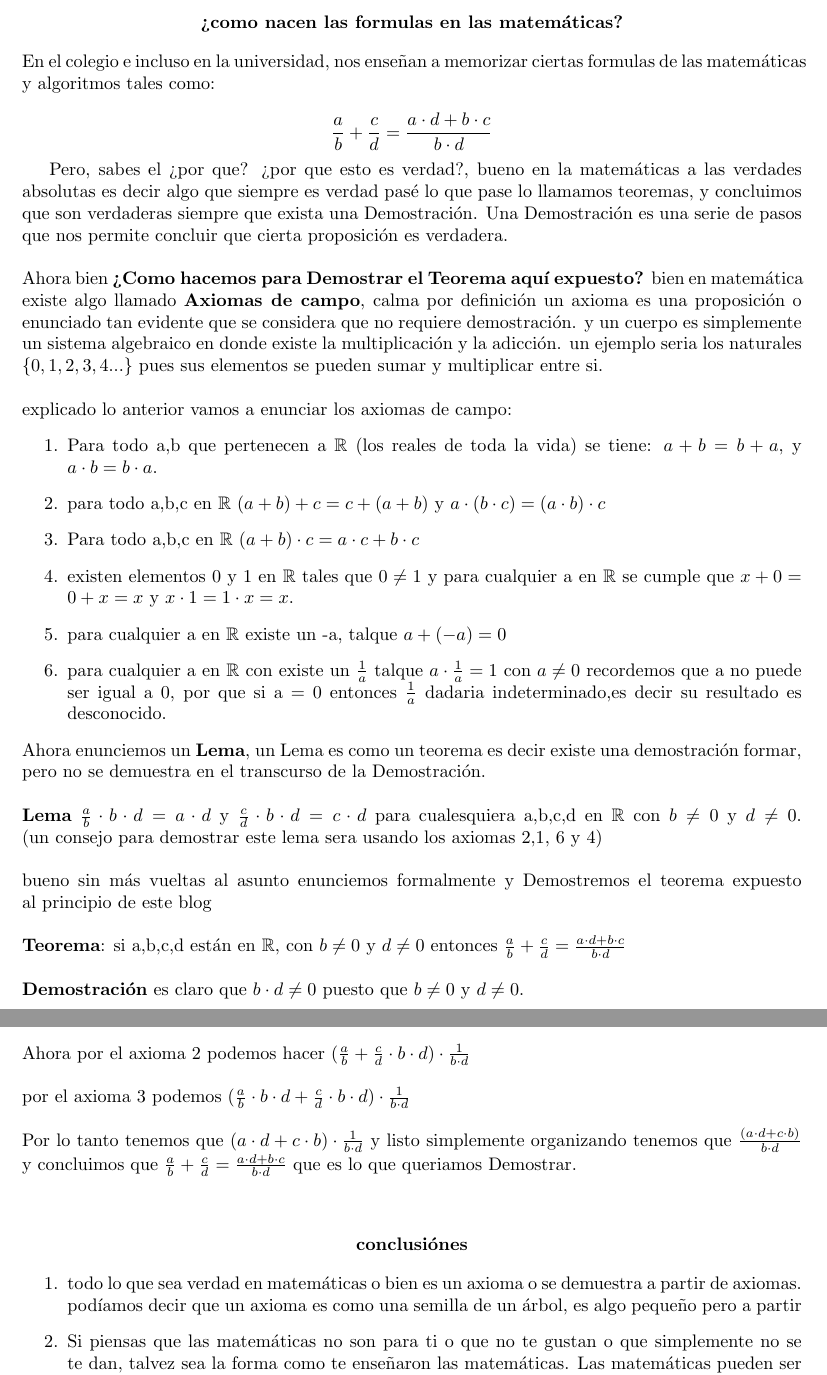
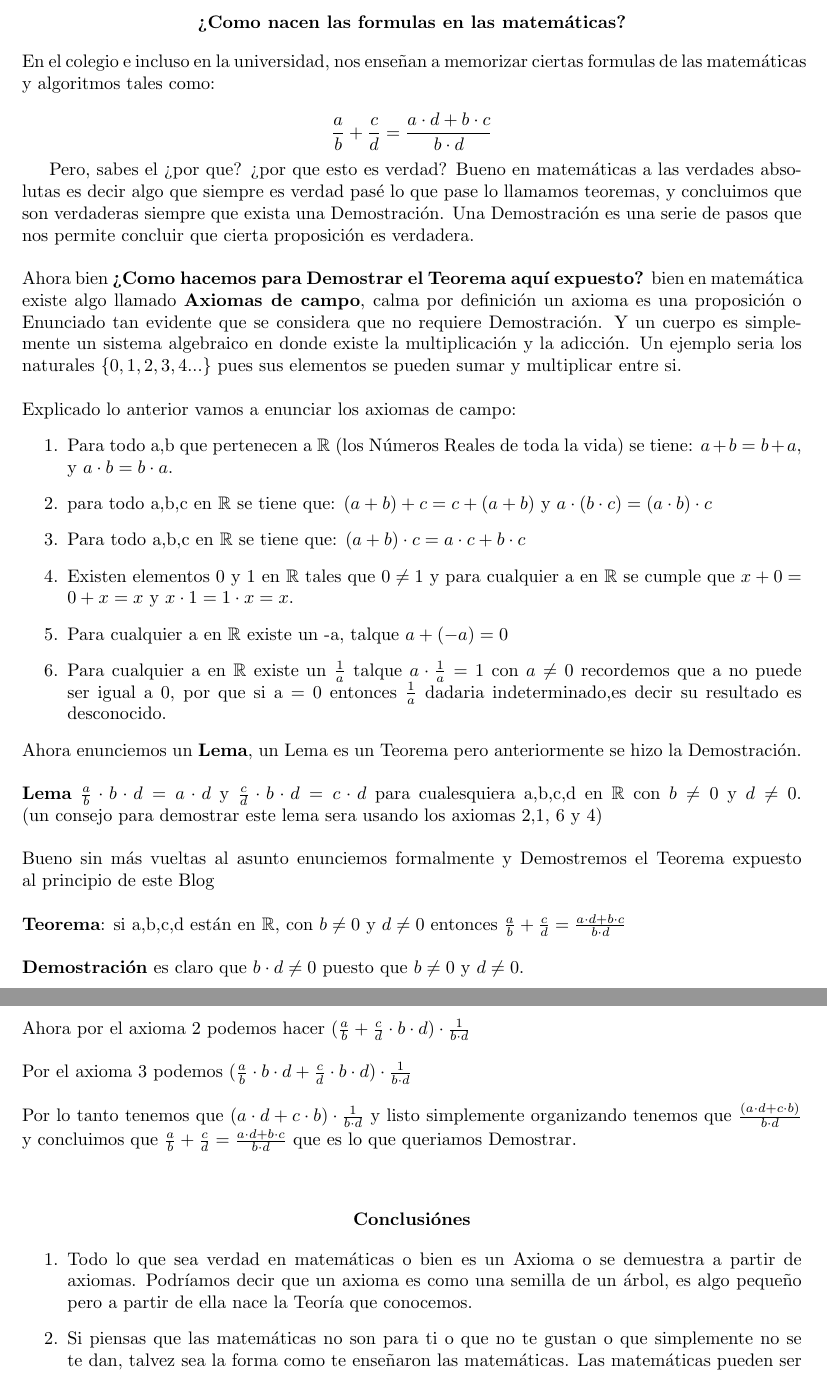
Before and after one commit to wilwil186/tex, a LaTeX document (platzi/¿Que es una Demostración?.tex): two parts of pages 1 and 2 of 2, joined at a grey line, cut so that both start at the same text. Compiled offline with pdfLaTeX.

Commit message:
13 de nov

```diff
--- a/platzi/¿Que es una Demostración?.tex
+++ b/platzi/¿Que es una Demostración?.tex
@@ -17,45 +17,46 @@
 \begin{document}
 
 \begin{center}
-    \textbf{¿como nacen las formulas en las matemáticas?}
+    \textbf{¿Como nacen las formulas en las matemáticas?}
 \end{center}
-En el colegio e incluso en la universidad, nos enseñan a memorizar ciertas formulas de las matemáticas y algoritmos tales como:
+    En el colegio e incluso en la universidad, nos enseñan a memorizar ciertas formulas de las matemáticas
+    y algoritmos tales como:
 
     \begin{equation*}
         \frac{a}{b}+\frac{c}{d}=\frac{a \cdot d + b \cdot c}{b \cdot d}
     \end{equation*}
 
-Pero, sabes el ¿por que? ¿por que esto es verdad?, bueno en la matemáticas a las verdades absolutas
-es decir algo que siempre es verdad pasé lo que pase lo llamamos teoremas, y concluimos que son verdaderas
-siempre que exista una Demostración. Una Demostración es una serie de pasos que nos permite concluir
-que cierta proposición es verdadera.
+    Pero, sabes el ¿por que? ¿por que esto es verdad? Bueno en matemáticas a las verdades
+    absolutas es decir algo que siempre es verdad pasé lo que pase lo llamamos teoremas, y concluimos
+    que son verdaderas siempre que exista una Demostración. Una Demostración es una serie de pasos
+    que nos permite concluir que cierta proposición es verdadera.
 \\
 \\
-Ahora bien \textbf{¿Como hacemos para Demostrar el Teorema aquí expuesto?} bien en matemática existe
-algo llamado \textbf{Axiomas de campo}, calma por definición un axioma es una proposición o enunciado tan evidente que se considera que no requiere demostración.
-y un cuerpo es simplemente un  sistema algebraico en donde existe la multiplicación y la adicción.
-un ejemplo seria los naturales $\{0,1,2,3,4...\}$ pues sus elementos se pueden sumar y multiplicar entre si.
+Ahora bien \textbf{¿Como hacemos para Demostrar el Teorema aquí expuesto?} bien en matemática
+existe algo llamado \textbf{Axiomas de campo}, calma por definición un axioma es una proposición o
+Enunciado tan evidente que se considera que no requiere Demostración. Y un cuerpo es simplemente
+un sistema algebraico en donde existe la multiplicación y la adicción. Un ejemplo seria los naturales
+ $\{0,1,2,3,4...\}$ pues sus elementos se pueden sumar y multiplicar entre si.
 \\
 \\
-explicado lo anterior vamos a enunciar los axiomas de campo:
+Explicado lo anterior vamos a enunciar los axiomas de campo:
 \begin{enumerate}
-    \item Para todo a,b que pertenecen a $\mathbb R$ (los reales de toda la vida) se tiene:
+    \item Para todo a,b que pertenecen a $\mathbb R$ (los Números Reales de toda la vida) se tiene:
     $a + b = b + a$, y $a \cdot b = b \cdot a$.
-    \item para todo a,b,c en $\mathbb R$ $(a+b)+c = c+(a+b)$ y $a \cdot (b \cdot c)= (a \cdot b) \cdot c$
-    \item Para todo a,b,c en  $\mathbb R$ $(a + b) \cdot c = a \cdot c + b \cdot c $
-    \item existen elementos 0 y 1 en $\mathbb{R}$ tales que $0 \not = 1$ y para cualquier a en $\mathbb R$ se cumple que
+    \item para todo a,b,c en $\mathbb R$ se tiene que:  $(a+b)+c = c+(a+b)$ y $a \cdot (b \cdot c)= (a \cdot b) \cdot c$
+    \item Para todo a,b,c en  $\mathbb R$ se tiene que: $(a + b) \cdot c = a \cdot c + b \cdot c $
+    \item Existen elementos 0 y 1 en $\mathbb{R}$ tales que $0 \not = 1$ y para cualquier a en $\mathbb R$ se cumple que
     $x + 0 = 0 + x = x$ y $x \cdot 1 = 1 \cdot x = x.$
-    \item para cualquier a en $\mathbb R$ existe un -a, talque $a+(-a)=0$
-    \item para cualquier a en $\mathbb R$ con existe un $\frac{1}{a}$ talque $a \cdot \frac{1}{a} = 1$ con $ a \not = 0$
+    \item Para cualquier a en $\mathbb R$ existe un -a, talque $a+(-a)=0$
+    \item Para cualquier a en $\mathbb R$ existe un $\frac{1}{a}$ talque $a \cdot \frac{1}{a} = 1$ con $ a \not = 0$
     recordemos que a no puede ser igual a 0, por que si a = 0 entonces $\frac{1}{a}$ dadaria indeterminado,es decir su resultado es desconocido.
 \end{enumerate}
-Ahora enunciemos un \textbf{Lema}, un Lema es como un teorema es decir existe una demostración formar, pero no se
-demuestra en el transcurso de la Demostración.
+Ahora enunciemos un \textbf{Lema}, un Lema es un Teorema pero anteriormente se hizo la Demostración.
 \\ \\
 \textbf{Lema} $\frac{a}{b}\cdot b \cdot d = a \cdot d $  y $\frac{c}{d} \cdot b \cdot d = c \cdot d$ para cualesquiera a,b,c,d en $\mathbb R$
 con $b \not = 0$ y $d \not = 0$. (un consejo para demostrar este lema sera usando los axiomas 2,1, 6 y 4)
 \\ \\
-bueno sin más vueltas al asunto enunciemos formalmente y Demostremos el teorema expuesto al principio de este blog \\ \\
+Bueno sin más vueltas al asunto enunciemos formalmente y Demostremos el Teorema expuesto al principio de este Blog \\ \\
 \textbf{Teorema}: si a,b,c,d están en $\mathbb R$, con $b \not = 0$ y $d \not = 0$ entonces $\frac{a}{b}+\frac{c}{d}=\frac{a \cdot d + b \cdot c}{b \cdot d}$
 \\ \\
 \textbf{Demostración} es claro que $b \cdot d \not = 0$ puesto que $b \not = 0$ y $d \not = 0$.
@@ -70,16 +71,16 @@ $\frac{a}{b}+\frac{c}{d}= \frac{a}{b}+\frac{c}{d} \cdot (b \cdot d \cdot \frac{1
 \\ \\
 Ahora por el axioma 2 podemos hacer $(\frac{a}{b}+\frac{c}{d} \cdot b \cdot d )\cdot \frac{1}{b \cdot d}$
 \\ \\
-por el axioma 3 podemos $(\frac{a}{b}\cdot b \cdot d + \frac{c}{d} \cdot b \cdot d) \cdot \frac{1}{b \cdot d}$
+Por el axioma 3 podemos $(\frac{a}{b}\cdot b \cdot d + \frac{c}{d} \cdot b \cdot d) \cdot \frac{1}{b \cdot d}$
 \\ \\ Por lo tanto tenemos que $(a \cdot d + c \cdot b) \cdot \frac{1}{b \cdot d}$ y listo simplemente organizando tenemos que $\frac{(a \cdot d + c \cdot b)}{b \cdot d} $
 y concluimos que $\frac{a}{b}+\frac{c}{d}=\frac{a \cdot d + b \cdot c}{b \cdot d}$ que es lo que queriamos Demostrar.
 \\ \\
 \begin{center}
-    \textbf{conclusiónes}
+    \textbf{Conclusiónes}
 \end{center}
 \begin{enumerate}
-    \item todo lo que sea verdad en matemáticas o bien es un axioma o se demuestra a partir de axiomas.
-    podíamos decir que un axioma es como una semilla de un árbol, es algo pequeño pero a partir
+    \item Todo lo que sea verdad en matemáticas o bien es un Axioma o se demuestra a partir de axiomas.
+    Podríamos decir que un axioma es como una semilla de un árbol, es algo pequeño pero a partir de ella nace la Teoría que conocemos.
     \item Si piensas que las matemáticas no son para ti o que no te gustan o que simplemente no se te dan, talvez sea la forma como te enseñaron
     las matemáticas. Las matemáticas pueden ser mucho más didácticas y divertidas  de lo que pueden aparentar a simple vista, solo basta con mirarlas diferente
 \end{enumerate}
```
Also changed, not shown: notas_u/ecucionesdiferenciales.tex (+30 -4 lines), platzi/links.tex (renamed from links.tex, +3 -3 lines), platzi/¿Que es una Demostración?.tex (4 more changed lines), 14 other files.
